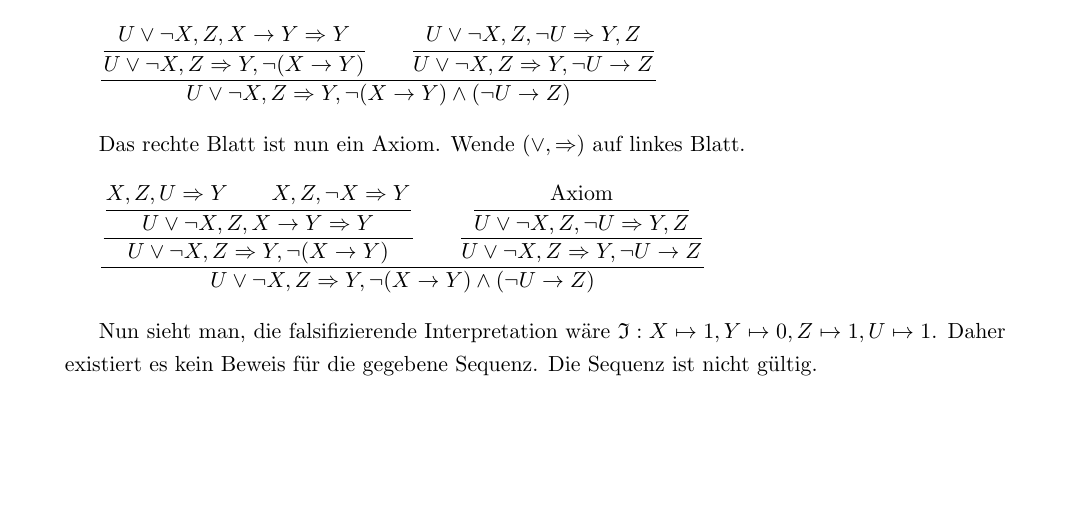
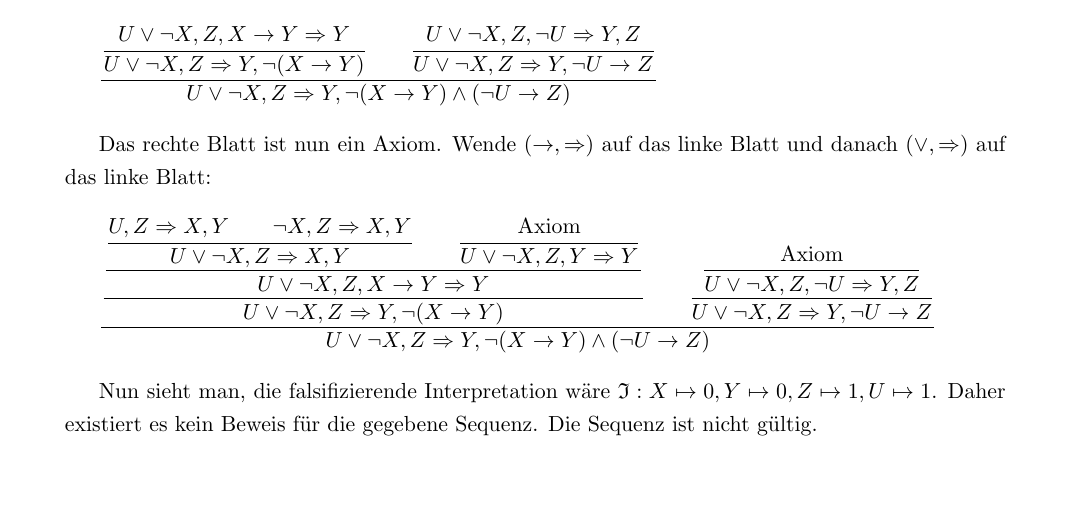
Before and after one commit to dslize/MaLo, a LaTeX document (u04/u04.tex): part of page 2 of 4, cut so that both start at the same text. Compiled offline with pdfLaTeX.

Commit message:
4a korr.

```diff
--- a/u04/u04.tex
+++ b/u04/u04.tex
@@ -194,13 +194,17 @@ $
 {U\vee \neg X,Z \Rightarrow Y,\neg (X \rightarrow Y)\wedge (\neg U \rightarrow Z)}
 $\\
 
-Das rechte Blatt ist nun ein Axiom. Wende $(\vee, \Rightarrow)$ auf linkes Blatt.\\
+Das rechte Blatt ist nun ein Axiom. Wende $(\rightarrow, \Rightarrow)$ auf das linke Blatt und danach $(\vee,\Rightarrow)$ auf das linke Blatt:\\
 
 $
 \dfrac
 {\dfrac{
 		\dfrac
-		{X,Z,U \Rightarrow Y \text{\qquad}  X,Z,\neg X \Rightarrow Y}
+		{\dfrac
+			{U,Z \Rightarrow X,Y \text{\qquad} \neg X,Z \Rightarrow X,Y}
+			{U\vee \neg X,Z \Rightarrow X,Y}
+		 \text{\qquad}
+		 \dfrac{\text{Axiom}}{U\vee \neg X,Z,Y \Rightarrow Y}}
 		{U\vee \neg X,Z,X \rightarrow Y \Rightarrow Y}}
 {U\vee \neg X,Z \Rightarrow Y,\neg (X \rightarrow Y)} \text{\qquad} \dfrac
 	{	\dfrac
@@ -210,7 +214,7 @@ $
 {U\vee \neg X,Z \Rightarrow Y,\neg (X \rightarrow Y)\wedge (\neg U \rightarrow Z)}
 $\\
 
-Nun sieht man, die falsifizierende Interpretation wäre $\mathfrak{I}: X \mapsto 1, Y \mapsto 0, Z \mapsto 1, U \mapsto 1$. Daher existiert es kein Beweis für die gegebene Sequenz. Die Sequenz ist nicht gültig.\\
+Nun sieht man, die falsifizierende Interpretation wäre $\mathfrak{I}: X \mapsto 0, Y \mapsto 0, Z \mapsto 1, U \mapsto 1$. Daher existiert es kein Beweis für die gegebene Sequenz. Die Sequenz ist nicht gültig.\\
 \vspace*{35pt}
 
 \textbf{(ii)}\\
```
Also changed, not shown: u04/u04.pdf.
